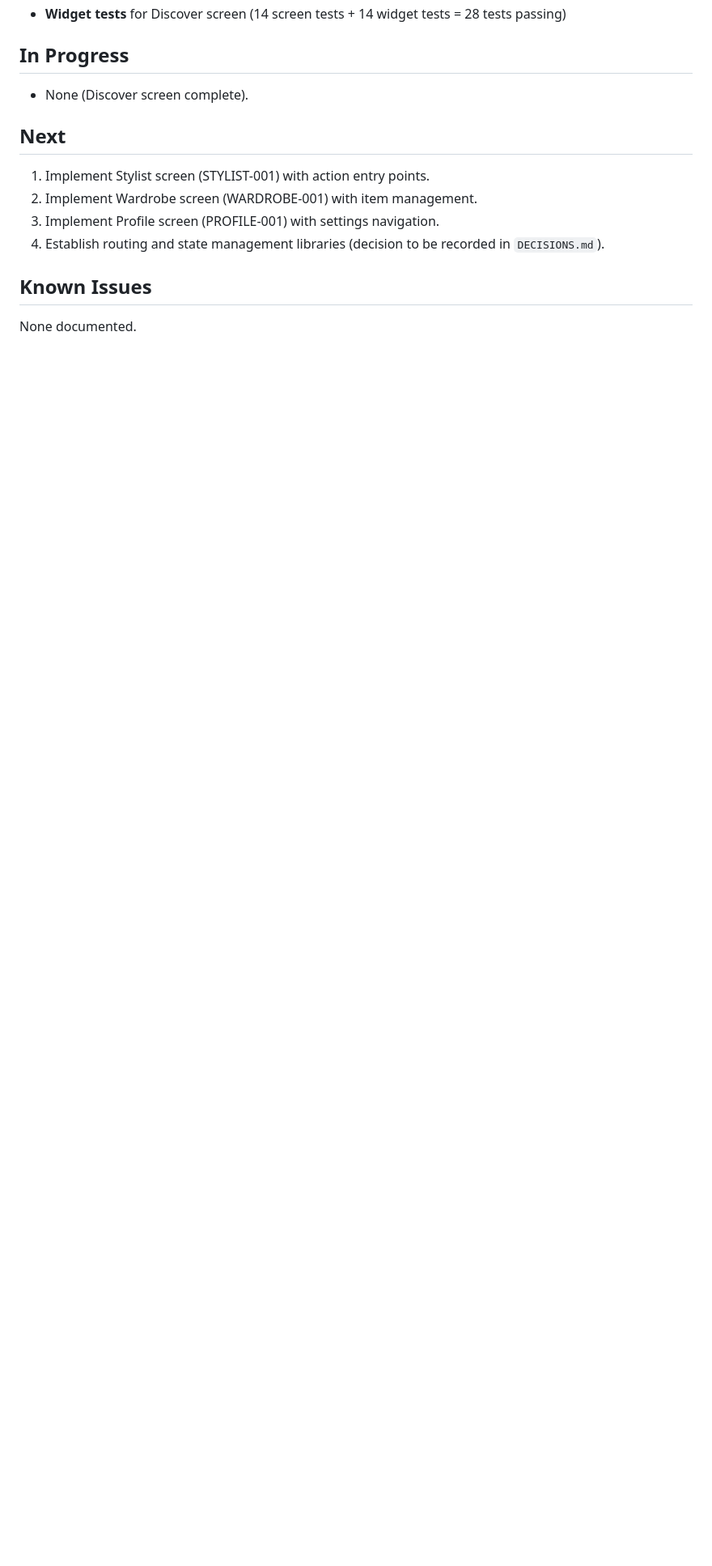
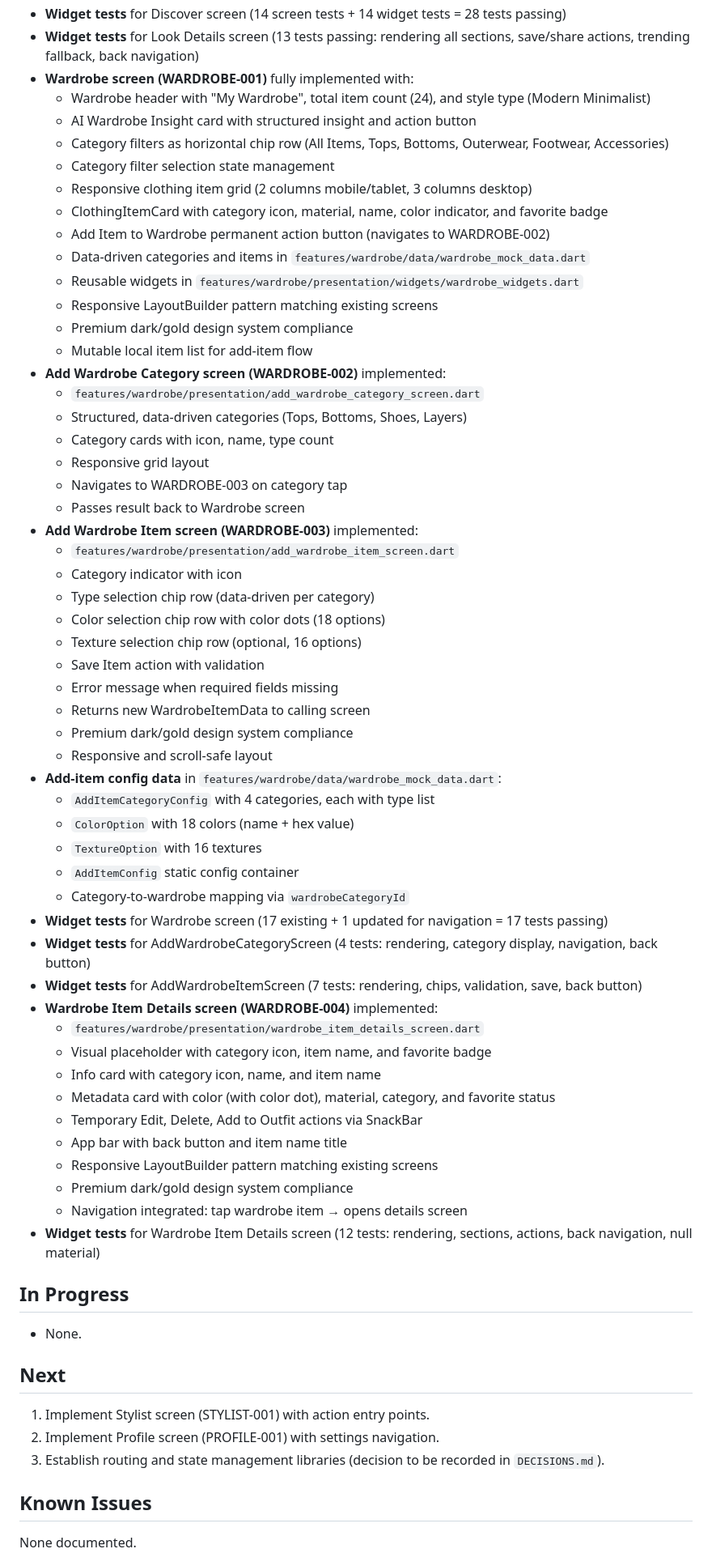
Before and after one commit to Zenvybusiness/fansivibe_v1_backup, a Markdown page: CURRENT_STATE.md, the part around one of its changes. Shown at 81% size. GitHub-like rendering; blank space fills up the shorter version.

Commit message:
feat: implement wardrobe management features and add detail views for discover items

```diff
--- a/CURRENT_STATE.md
+++ b/CURRENT_STATE.md
@@ -69,15 +83,66 @@ Implement Stylist screen (STYLIST-001) with action entry points.
 - **Widget tests** for Discover screen (14 screen tests + 14 widget tests = 28 tests passing)
+- **Widget tests** for Look Details screen (13 tests passing: rendering all sections, save/share actions, trending fallback, back navigation)
+- **Wardrobe screen (WARDROBE-001)** fully implemented with:
+  - Wardrobe header with "My Wardrobe", total item count (24), and style type (Modern Minimalist)
+  - AI Wardrobe Insight card with structured insight and action button
+  - Category filters as horizontal chip row (All Items, Tops, Bottoms, Outerwear, Footwear, Accessories)
+  - Category filter selection state management
+  - Responsive clothing item grid (2 columns mobile/tablet, 3 columns desktop)
+  - ClothingItemCard with category icon, material, name, color indicator, and favorite badge
+  - Add Item to Wardrobe permanent action button (navigates to WARDROBE-002)
+  - Data-driven categories and items in `features/wardrobe/data/wardrobe_mock_data.dart`
+  - Reusable widgets in `features/wardrobe/presentation/widgets/wardrobe_widgets.dart`
+  - Responsive LayoutBuilder pattern matching existing screens
+  - Premium dark/gold design system compliance
+  - Mutable local item list for add-item flow
+- **Add Wardrobe Category screen (WARDROBE-002)** implemented:
+  - `features/wardrobe/presentation/add_wardrobe_category_screen.dart`
+  - Structured, data-driven categories (Tops, Bottoms, Shoes, Layers)
+  - Category cards with icon, name, type count
+  - Responsive grid layout
+  - Navigates to WARDROBE-003 on category tap
+  - Passes result back to Wardrobe screen
+- **Add Wardrobe Item screen (WARDROBE-003)** implemented:
+  - `features/wardrobe/presentation/add_wardrobe_item_screen.dart`
+  - Category indicator with icon
+  - Type selection chip row (data-driven per category)
+  - Color selection chip row with color dots (18 options)
+  - Texture selection chip row (optional, 16 options)
+  - Save Item action with validation
+  - Error message when required fields missing
+  - Returns new WardrobeItemData to calling screen
+  - Premium dark/gold design system compliance
+  - Responsive and scroll-safe layout
+- **Add-item config data** in `features/wardrobe/data/wardrobe_mock_data.dart`:
+  - `AddItemCategoryConfig` with 4 categories, each with type list
+  - `ColorOption` with 18 colors (name + hex value)
+  - `TextureOption` with 16 textures
+  - `AddItemConfig` static config container
+  - Category-to-wardrobe mapping via `wardrobeCategoryId`
+- **Widget tests** for Wardrobe screen (17 existing + 1 updated for navigation = 17 tests passing)
+- **Widget tests** for AddWardrobeCategoryScreen (4 tests: rendering, category display, navigation, back button)
+- **Widget tests** for AddWardrobeItemScreen (7 tests: rendering, chips, validation, save, back button)
+- **Wardrobe Item Details screen (WARDROBE-004)** implemented:
+  - `features/wardrobe/presentation/wardrobe_item_details_screen.dart`
+  - Visual placeholder with category icon, item name, and favorite badge
+  - Info card with category icon, name, and item name
+  - Metadata card with color (with color dot), material, category, and favorite status
+  - Temporary Edit, Delete, Add to Outfit actions via SnackBar
+  - App bar with back button and item name title
+  - Responsive LayoutBuilder pattern matching existing screens
+  - Premium dark/gold design system compliance
+  - Navigation integrated: tap wardrobe item → opens details screen
+- **Widget tests** for Wardrobe Item Details screen (12 tests: rendering, sections, actions, back navigation, null material)
 
 ## In Progress
 
-- None (Discover screen complete).
+- None.
 
 ## Next
 
 1. Implement Stylist screen (STYLIST-001) with action entry points.
-2. Implement Wardrobe screen (WARDROBE-001) with item management.
-3. Implement Profile screen (PROFILE-001) with settings navigation.
-4. Establish routing and state management libraries (decision to be recorded in `DECISIONS.md`).
+2. Implement Profile screen (PROFILE-001) with settings navigation.
+3. Establish routing and state management libraries (decision to be recorded in `DECISIONS.md`).
 
 ## Known Issues
 
```
Also changed, not shown: other parts of CURRENT_STATE.md (+21 -9 lines).
